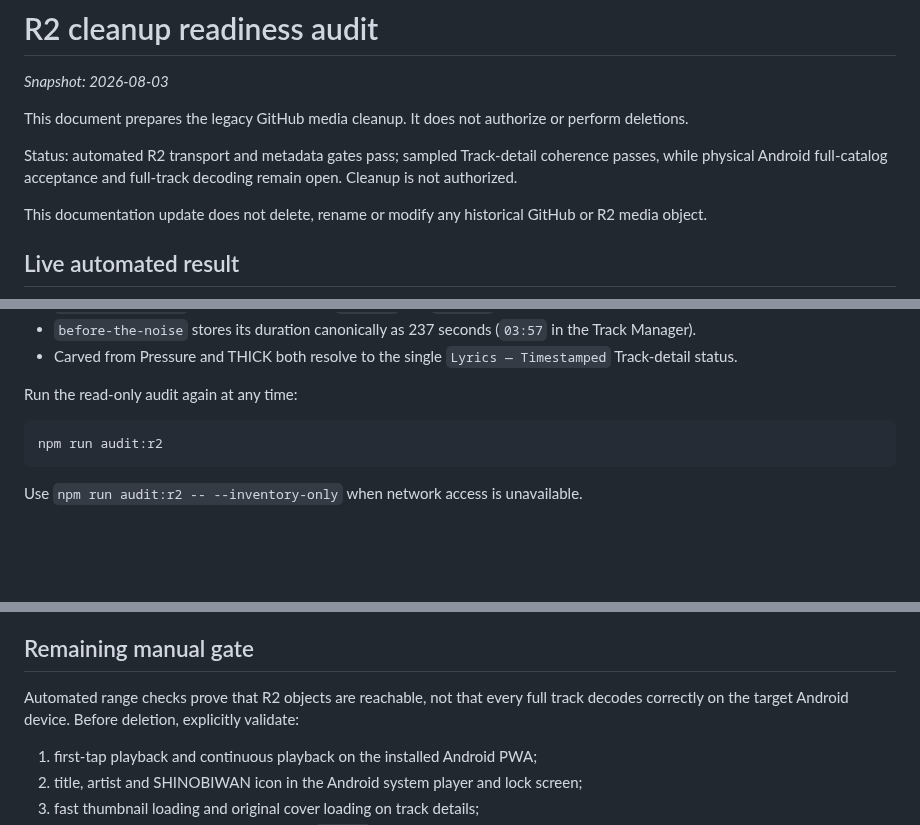
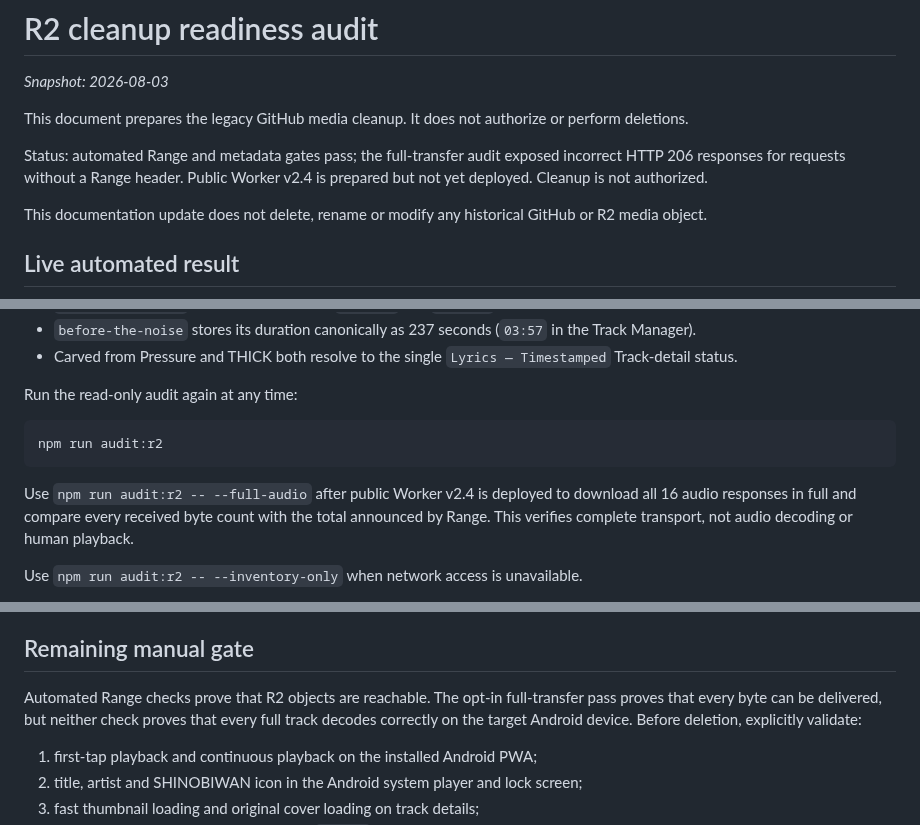
Before and after one commit to shinobione/LaunchPAD-APP, a Markdown page: R2-CLEANUP-AUDIT.md, 3 parts joined by grey strips. GitHub-like rendering; blank space fills up the shorter version.

Commit message:
Record the full-transfer audit finding

````diff
--- a/R2-CLEANUP-AUDIT.md
+++ b/R2-CLEANUP-AUDIT.md
@@ -5,7 +5,7 @@ _Snapshot: 2026-08-03_
 
 This document prepares the legacy GitHub media cleanup. It does not authorize or perform deletions.
 
-Status: automated R2 transport and metadata gates pass; sampled Track-detail coherence passes, while physical Android full-catalog acceptance and full-track decoding remain open. Cleanup is not authorized.
+Status: automated Range and metadata gates pass; the full-transfer audit exposed incorrect HTTP 206 responses for requests without a Range header. Public Worker v2.4 is prepared but not yet deployed. Cleanup is not authorized.
 
 This documentation update does not delete, rename or modify any historical GitHub or R2 media object.
 
@@ -28,6 +28,8 @@ Run the read-only audit again at any time:
 npm run audit:r2
 ```
 
+Use `npm run audit:r2 -- --full-audio` after public Worker v2.4 is deployed to download all 16 audio responses in full and compare every received byte count with the total announced by Range. This verifies complete transport, not audio decoding or human playback.
+
 Use `npm run audit:r2 -- --inventory-only` when network access is unavailable.
 
 `Validate Cloudflare Workers` also compiles both pinned Wrangler bundles, but it does not query or mutate production. Track Manager v4.5 is confirmed live behind Cloudflare Access after a manual dashboard deployment. The repository deployment workflow has not yet completed its first production run.
@@ -44,7 +46,7 @@ The candidate total is 113,988,483 bytes. Album artwork, branding, PWA icons, sc
 
 ## Remaining manual gate
 
-Automated range checks prove that R2 objects are reachable, not that every full track decodes correctly on the target Android device. Before deletion, explicitly validate:
+Automated Range checks prove that R2 objects are reachable. The opt-in full-transfer pass proves that every byte can be delivered, but neither check proves that every full track decodes correctly on the target Android device. Before deletion, explicitly validate:
 
 1. first-tap playback and continuous playback on the installed Android PWA;
 2. title, artist and SHINOBIWAN icon in the Android system player and lock screen;
````
